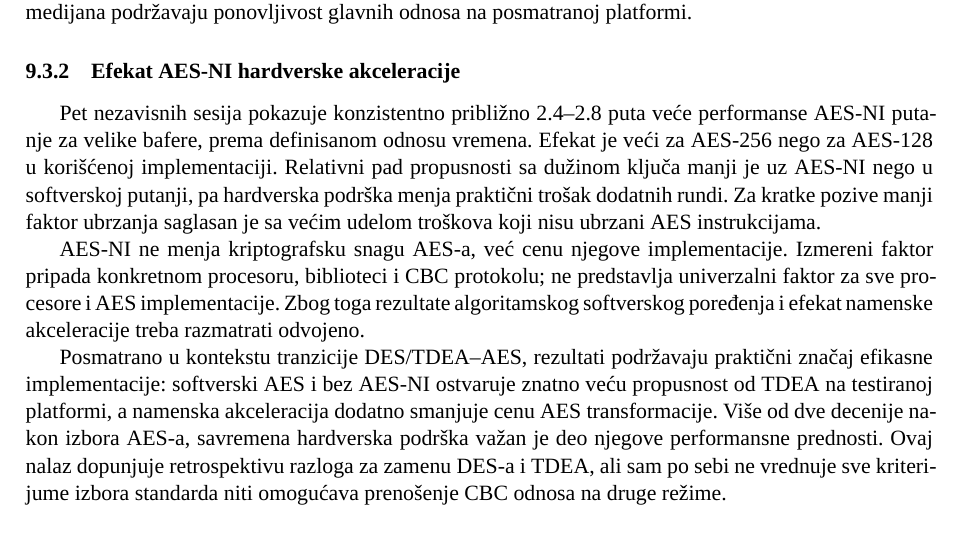
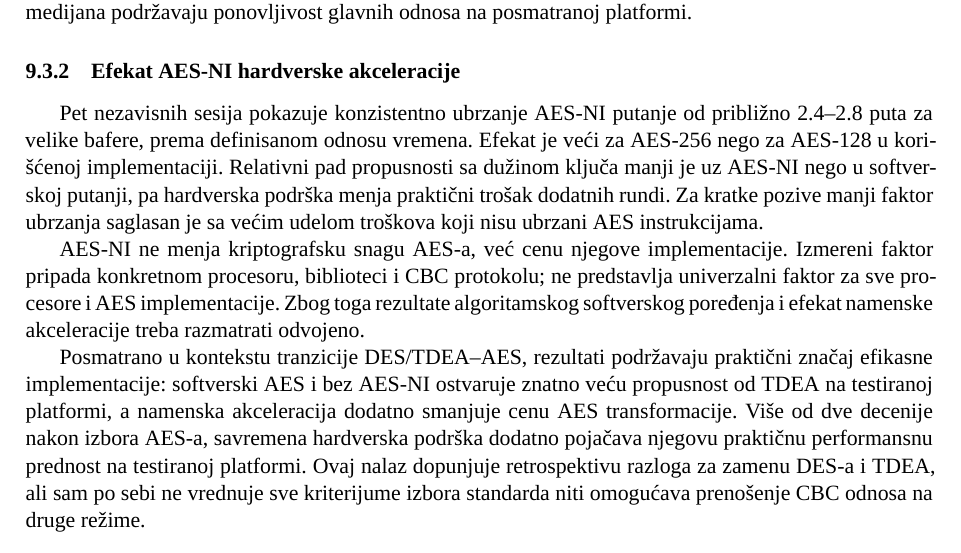
Before and after one commit to mihajlov39547/aes-retrospective, a LaTeX paper (main.tex, which reads chapters/09_eksperimentalna_analiza.tex): part of page 48 of 54, cut so that both start at the same text. Compiled offline with XeLaTeX; a missing font is replaced by an installed copy or a similar font.

Commit message:
refactor: Improve clarity in experimental analysis and update experiment list in README

```diff
--- a/chapters/09_eksperimentalna_analiza.tex
+++ b/chapters/09_eksperimentalna_analiza.tex
@@ -369,8 +369,8 @@ memorijski plato. Relativno male razlike između sesijskih medijana podržavaju
 ponovljivost glavnih odnosa na posmatranoj platformi.
 
 \subsubsection{Efekat AES-NI hardverske akceleracije}
-Pet nezavisnih sesija pokazuje konzistentno približno 2.4--2.8 puta veće
-performanse AES-NI putanje za velike bafere, prema definisanom odnosu vremena.
+Pet nezavisnih sesija pokazuje konzistentno ubrzanje AES-NI putanje od
+približno 2.4--2.8 puta za velike bafere, prema definisanom odnosu vremena.
 Efekat je veći za AES-256 nego za AES-128 u korišćenoj implementaciji.
 Relativni pad propusnosti sa dužinom ključa manji je uz AES-NI nego u
 softverskoj putanji, pa hardverska podrška menja praktični trošak dodatnih
@@ -386,9 +386,10 @@ akceleracije treba razmatrati odvojeno.
 Posmatrano u kontekstu tranzicije DES/TDEA--AES, rezultati podržavaju
 praktični značaj efikasne implementacije: softverski AES i bez AES-NI
 ostvaruje znatno veću propusnost od TDEA na testiranoj platformi, a
-namenska akceleracija dodatno smanjuje cenu AES transformacije. Više od
-dve decenije nakon izbora AES-a, savremena hardverska podrška važan je
-deo njegove performansne prednosti. Ovaj nalaz dopunjuje retrospektivu
+namenska akceleracija dodatno smanjuje cenu AES transformacije. Više od dve
+decenije nakon izbora AES-a, savremena hardverska podrška
+dodatno pojačava njegovu praktičnu performansnu prednost na testiranoj
+platformi. Ovaj nalaz dopunjuje retrospektivu
 razloga za zamenu DES-a i TDEA, ali sam po sebi ne vrednuje sve kriterijume
 izbora standarda niti omogućava prenošenje CBC odnosa na druge režime.
 % TODO DISCUSSION: povezati GCM, CUDA, pretragu ključeva i avalanche sa
```
Also changed, not shown: experiments/README.md.
